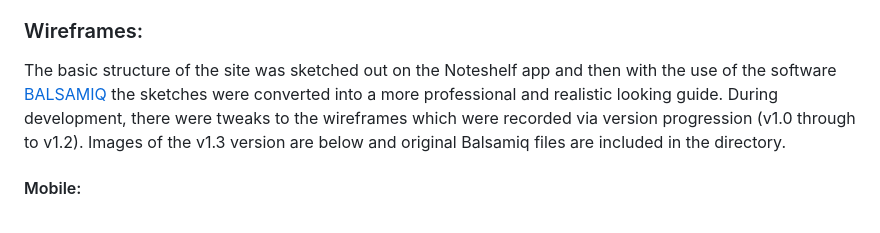
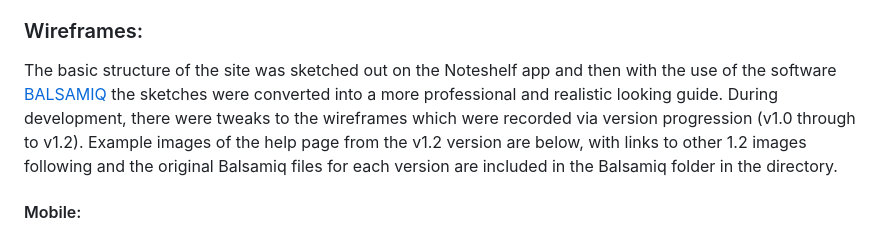
Before and after one commit to CharlesTack/mentalhealth, a Markdown page: README.md, the part around one of its changes. Drawn GitHub-style.

Commit message:
add images of wireframes

```diff
--- a/README.md
+++ b/README.md
@@ -114,6 +114,6 @@ Page content was written by Charles Tack with some assistance from Copilot and e
 ### Wireframes:
 
 The basic structure of the site was sketched out on the Noteshelf app and then with the use of the software [BALSAMIQ](https://balsamiq.com/) the sketches were converted into a more professional and realistic looking guide.
-During development, there were tweaks to the wireframes which were recorded via version progression (v1.0 through to v1.2).  Images of the v1.3 version are below and original Balsamiq files are included in the directory.
+During development, there were tweaks to the wireframes which were recorded via version progression (v1.0 through to v1.2).  Example images of the help page from the v1.2 version are below, with links to other 1.2 images following and the original Balsamiq files for each version are included in the Balsamiq folder in the directory.
 
 #### Mobile:
```
Also changed, not shown: other parts of README.md (+6 -0 lines).
